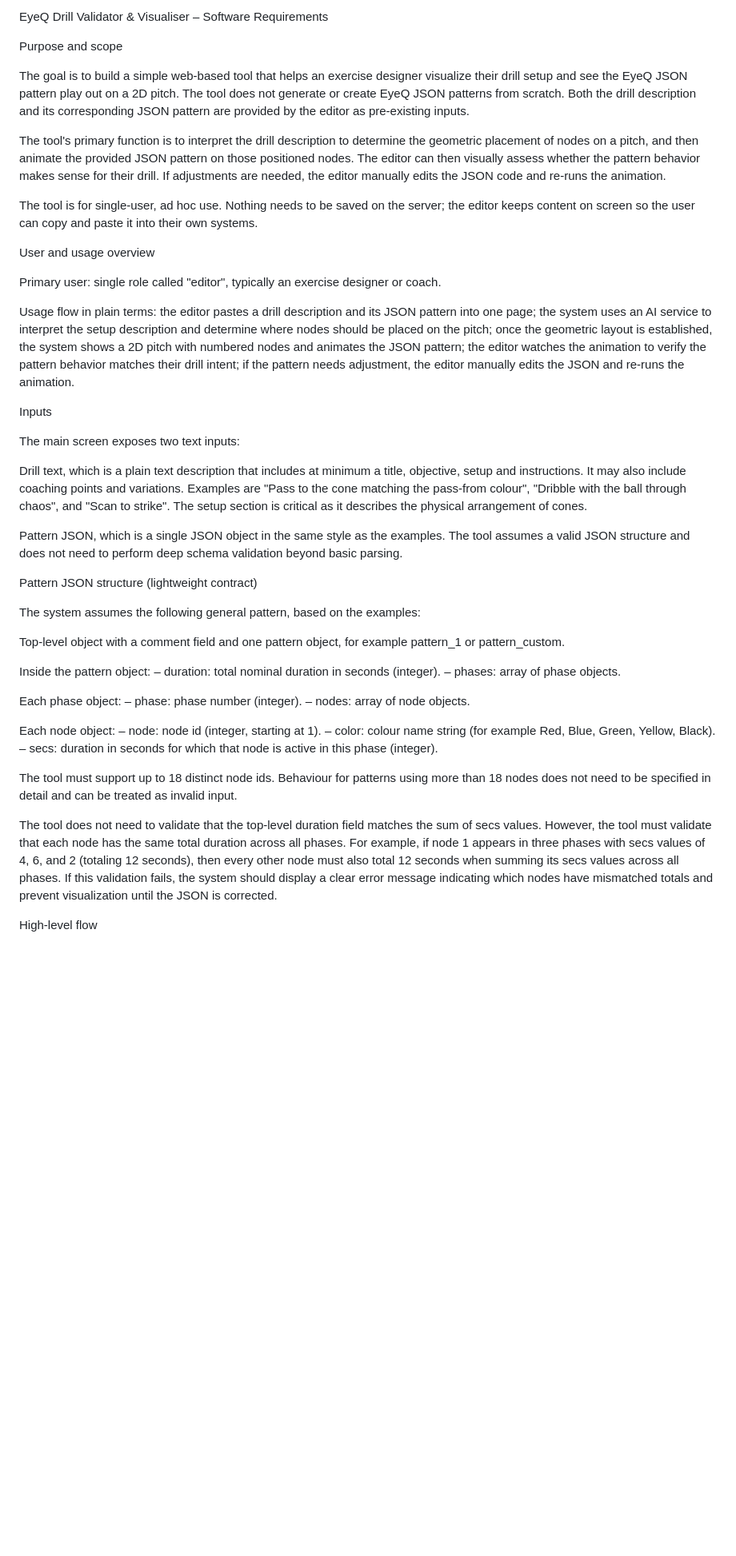
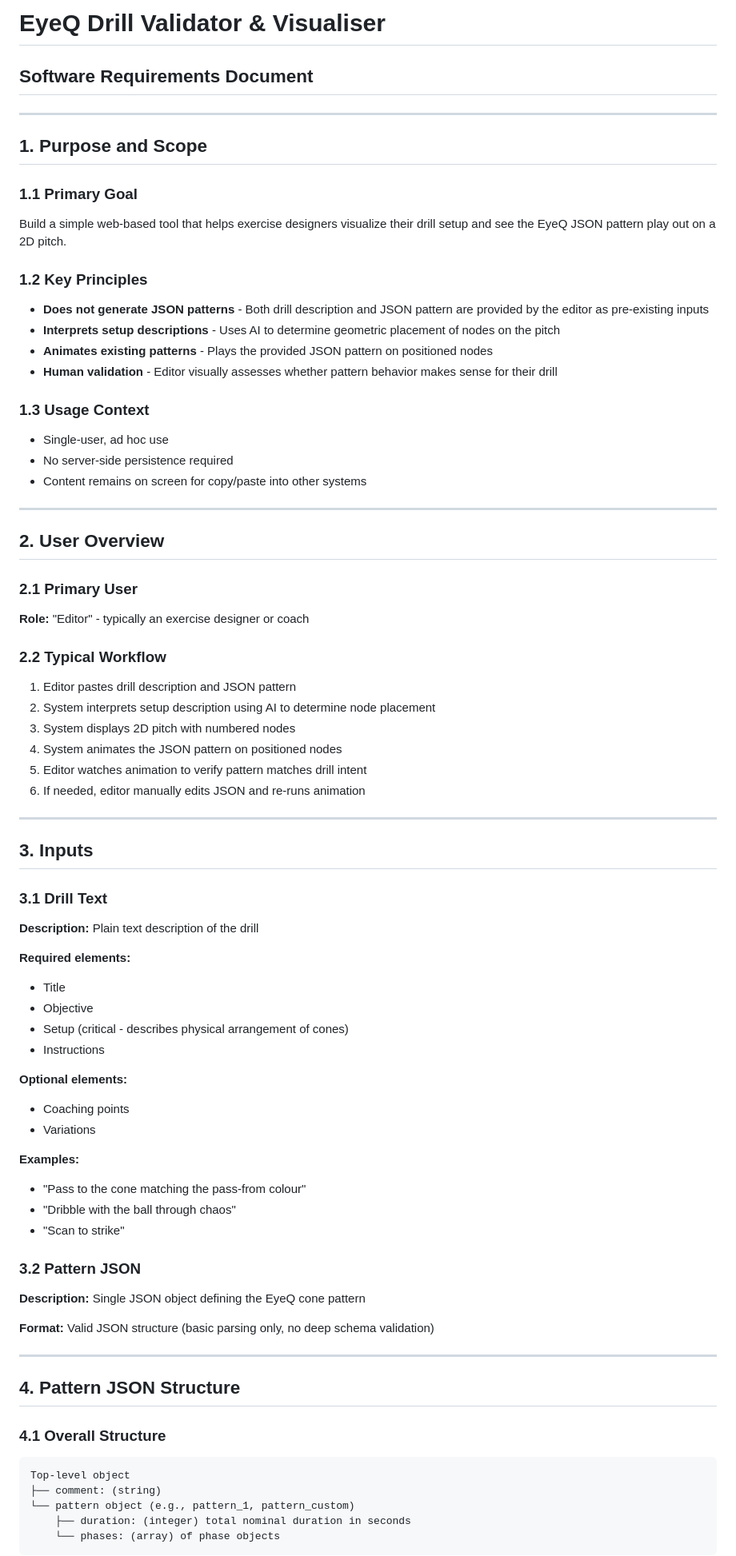
Before and after one commit to Brinkmann/JSON-Pattern-Visualizer-and-Emulator, a Markdown page: doc/requirements.md, the part around one of its changes. Shown at 80% size. GitHub-like rendering; blank space fills up the shorter version.

````diff
--- a/doc/requirements.md
+++ b/doc/requirements.md
@@ -1,49 +1,76 @@
-EyeQ Drill Validator & Visualiser – Software Requirements
+# EyeQ Drill Validator & Visualiser
+## Software Requirements Document
 
-Purpose and scope
+---
 
-The goal is to build a simple web-based tool that helps an exercise designer visualize their drill setup and see the EyeQ JSON pattern play out on a 2D pitch. The tool does not generate or create EyeQ JSON patterns from scratch. Both the drill description and its corresponding JSON pattern are provided by the editor as pre-existing inputs.
+## 1. Purpose and Scope
 
-The tool's primary function is to interpret the drill description to determine the geometric placement of nodes on a pitch, and then animate the provided JSON pattern on those positioned nodes. The editor can then visually assess whether the pattern behavior makes sense for their drill. If adjustments are needed, the editor manually edits the JSON code and re-runs the animation.
+### 1.1 Primary Goal
+Build a simple web-based tool that helps exercise designers visualize their drill setup and see the EyeQ JSON pattern play out on a 2D pitch.
 
-The tool is for single-user, ad hoc use. Nothing needs to be saved on the server; the editor keeps content on screen so the user can copy and paste it into their own systems.
+### 1.2 Key Principles
+- **Does not generate JSON patterns** - Both drill description and JSON pattern are provided by the editor as pre-existing inputs
+- **Interprets setup descriptions** - Uses AI to determine geometric placement of nodes on the pitch
+- **Animates existing patterns** - Plays the provided JSON pattern on positioned nodes
+- **Human validation** - Editor visually assesses whether pattern behavior makes sense for their drill
 
-User and usage overview
+### 1.3 Usage Context
+- Single-user, ad hoc use
+- No server-side persistence required
+- Content remains on screen for copy/paste into other systems
 
-Primary user: single role called "editor", typically an exercise designer or coach.
+---
 
-Usage flow in plain terms: the editor pastes a drill description and its JSON pattern into one page; the system uses an AI service to interpret the setup description and determine where nodes should be placed on the pitch; once the geometric layout is established, the system shows a 2D pitch with numbered nodes and animates the JSON pattern; the editor watches the animation to verify the pattern behavior matches their drill intent; if the pattern needs adjustment, the editor manually edits the JSON and re-runs the animation.
+## 2. User Overview
 
-Inputs
+### 2.1 Primary User
+**Role:** "Editor" - typically an exercise designer or coach
 
-The main screen exposes two text inputs:
+### 2.2 Typical Workflow
+1. Editor pastes drill description and JSON pattern
+2. System interprets setup description using AI to determine node placement
+3. System displays 2D pitch with numbered nodes
+4. System animates the JSON pattern on positioned nodes
+5. Editor watches animation to verify pattern matches drill intent
+6. If needed, editor manually edits JSON and re-runs animation
 
-Drill text, which is a plain text description that includes at minimum a title, objective, setup and instructions. It may also include coaching points and variations. Examples are "Pass to the cone matching the pass-from colour", "Dribble with the ball through chaos", and "Scan to strike". The setup section is critical as it describes the physical arrangement of cones.
+---
 
-Pattern JSON, which is a single JSON object in the same style as the examples. The tool assumes a valid JSON structure and does not need to perform deep schema validation beyond basic parsing.
+## 3. Inputs
 
-Pattern JSON structure (lightweight contract)
+### 3.1 Drill Text
+**Description:** Plain text description of the drill
 
-The system assumes the following general pattern, based on the examples:
+**Required elements:**
+- Title
+- Objective
+- Setup (critical - describes physical arrangement of cones)
+- Instructions
 
-Top-level object with a comment field and one pattern object, for example pattern_1 or pattern_custom.
+**Optional elements:**
+- Coaching points
+- Variations
 
-Inside the pattern object:
-– duration: total nominal duration in seconds (integer).
-– phases: array of phase objects.
+**Examples:**
+- "Pass to the cone matching the pass-from colour"
+- "Dribble with the ball through chaos"
+- "Scan to strike"
 
-Each phase object:
-– phase: phase number (integer).
-– nodes: array of node objects.
+### 3.2 Pattern JSON
+**Description:** Single JSON object defining the EyeQ cone pattern
 
-Each node object:
-– node: node id (integer, starting at 1).
-– color: colour name string (for example Red, Blue, Green, Yellow, Black).
-– secs: duration in seconds for which that node is active in this phase (integer).
+**Format:** Valid JSON structure (basic parsing only, no deep schema validation)
 
-The tool must support up to 18 distinct node ids. Behaviour for patterns using more than 18 nodes does not need to be specified in detail and can be treated as invalid input.
+---
 
-The tool does not need to validate that the top-level duration field matches the sum of secs values. However, the tool must validate that each node has the same total duration across all phases. For example, if node 1 appears in three phases with secs values of 4, 6, and 2 (totaling 12 seconds), then every other node must also total 12 seconds when summing its secs values across all phases. If this validation fails, the system should display a clear error message indicating which nodes have mismatched totals and prevent visualization until the JSON is corrected.
+## 4. Pattern JSON Structure
 
-High-level flow
+### 4.1 Overall Structure
+```
+Top-level object
+├── comment: (string)
+└── pattern object (e.g., pattern_1, pattern_custom)
+    ├── duration: (integer) total nominal duration in seconds
+    └── phases: (array) of phase objects
+```
 
````
Also changed, not shown: other parts of doc/requirements.md (+313 -129 lines).
